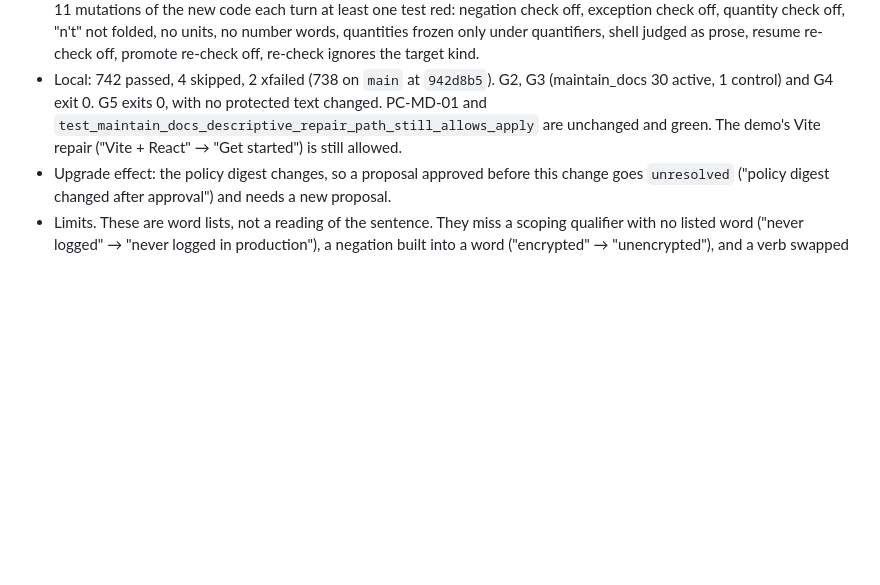
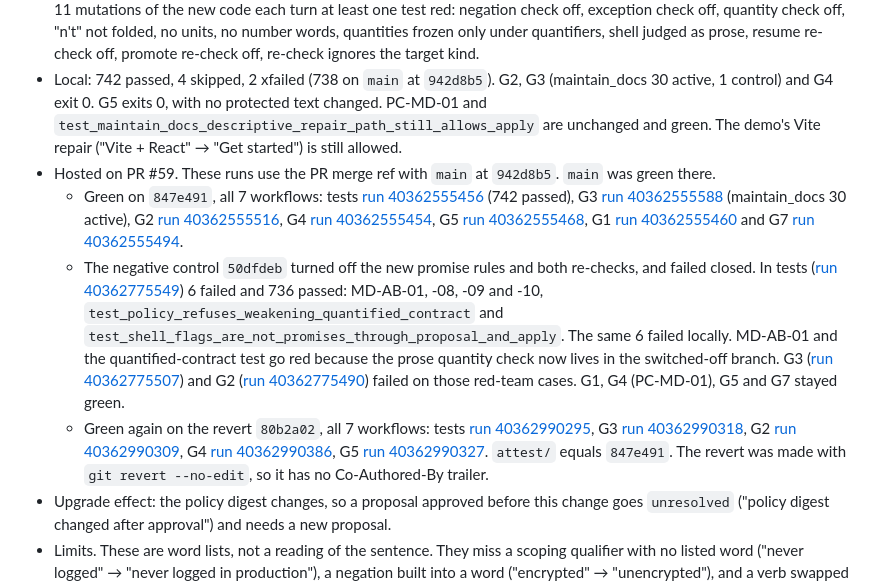
Before and after one commit to SyberLabs/attest, a Markdown page: NOTES.md, the part around the change. Drawn GitHub-style; blank space fills up the shorter version.

Commit message:
NOTES: Maintain Docs promise rules, hosted green / negative control / revert runs
Co-Authored-By: Claude Opus 5.5 <noreply@anthropic.com>

```diff
--- a/NOTES.md
+++ b/NOTES.md
@@ -321,5 +321,9 @@ Decisions and deviations from docs/ARCHITECTURE.md, each with a reason. Newest a
 - Red-team: MD-AB-08 (5 negated or excepted promises refused; 3 descriptive repairs, including one in a sentence with "all" and one with "not", still reach `awaiting_approval`), MD-AB-09 (6 unit, number-word or bound-number changes refused; "Sessions expire after 15 → 30 minutes" with no binding marker, and a reworded "at least 30 days" sentence, still allowed) and MD-AB-10 (a proposal an `_OlderAuthority` stand-in allowed, with the same policy digest: `resume --apply` goes `unresolved`; a record it validated is refused by `promote_workflow` and by `resume --apply`, and stays `validated`; source unchanged; a descriptive repair approved the same way still promotes). All `active`, theme `weaken_promise_refused`. `tests/test_workflow.py::test_shell_flags_are_not_promises_through_proposal_and_apply` shows a command repair that adds `--no-cache-dir` and bumps a version is proposed, validated, re-judged and promoted, and that the same edit read as prose is refused.
 - Against `main`'s `attest/` (a `--detach` scratch worktree with only the tests and case files copied in, `attest.__file__` in the scratch copy), MD-AB-08, -09 and -10 fail. MD-AB-08/09 reach `awaiting_approval`, and MD-AB-10 promotes. 11 mutations of the new code each turn at least one test red: negation check off, exception check off, quantity check off, "n't" not folded, no units, no number words, quantities frozen only under quantifiers, shell judged as prose, resume re-check off, promote re-check off, re-check ignores the target kind.
 - Local: 742 passed, 4 skipped, 2 xfailed (738 on `main` at `942d8b5`). G2, G3 (maintain_docs 30 active, 1 control) and G4 exit 0. G5 exits 0, with no protected text changed. PC-MD-01 and `test_maintain_docs_descriptive_repair_path_still_allows_apply` are unchanged and green. The demo's Vite repair ("Vite + React" → "Get started") is still allowed.
+- Hosted on PR #59. These runs use the PR merge ref with `main` at `942d8b5`. `main` was green there.
+  - Green on `847e491`, all 7 workflows: tests [run 40362555456](https://github.com/SyberLabs/attest/actions/runs/40362555456) (742 passed), G3 [run 40362555588](https://github.com/SyberLabs/attest/actions/runs/40362555588) (maintain_docs 30 active), G2 [run 40362555516](https://github.com/SyberLabs/attest/actions/runs/40362555516), G4 [run 40362555454](https://github.com/SyberLabs/attest/actions/runs/40362555454), G5 [run 40362555468](https://github.com/SyberLabs/attest/actions/runs/40362555468), G1 [run 40362555460](https://github.com/SyberLabs/attest/actions/runs/40362555460) and G7 [run 40362555494](https://github.com/SyberLabs/attest/actions/runs/40362555494).
+  - The negative control `50dfdeb` turned off the new promise rules and both re-checks, and failed closed. In tests ([run 40362775549](https://github.com/SyberLabs/attest/actions/runs/40362775549)) 6 failed and 736 passed: MD-AB-01, -08, -09 and -10, `test_policy_refuses_weakening_quantified_contract` and `test_shell_flags_are_not_promises_through_proposal_and_apply`. The same 6 failed locally. MD-AB-01 and the quantified-contract test go red because the prose quantity check now lives in the switched-off branch. G3 ([run 40362775507](https://github.com/SyberLabs/attest/actions/runs/40362775507)) and G2 ([run 40362775490](https://github.com/SyberLabs/attest/actions/runs/40362775490)) failed on those red-team cases. G1, G4 (PC-MD-01), G5 and G7 stayed green.
+  - Green again on the revert `80b2a02`, all 7 workflows: tests [run 40362990295](https://github.com/SyberLabs/attest/actions/runs/40362990295), G3 [run 40362990318](https://github.com/SyberLabs/attest/actions/runs/40362990318), G2 [run 40362990309](https://github.com/SyberLabs/attest/actions/runs/40362990309), G4 [run 40362990386](https://github.com/SyberLabs/attest/actions/runs/40362990386), G5 [run 40362990327](https://github.com/SyberLabs/attest/actions/runs/40362990327). `attest/` equals `847e491`. The revert was made with `git revert --no-edit`, so it has no Co-Authored-By trailer.
 - Upgrade effect: the policy digest changes, so a proposal approved before this change goes `unresolved` ("policy digest changed after approval") and needs a new proposal.
 - Limits. These are word lists, not a reading of the sentence. They miss a scoping qualifier with no listed word ("never logged" → "never logged in production"), a negation built into a word ("encrypted" → "unencrypted"), and a verb swapped for its opposite ("rejects" → "accepts"). They err toward refusing. "within 15 minutes" → "within fifteen minutes" is refused. So is any added "if", "when" or "where" in a promise. A sentence with "no" in it ("Click No") counts as a promise. A promise written in a shell comment gets only the digit rule. `_OlderAuthority` is a test stand-in for an older authority, not a real older Attest. Doesn't touch G1/#54/#56, Reconcile Spec, SyberWork, RISE, #24, #38 or the Kane stubs.
```
